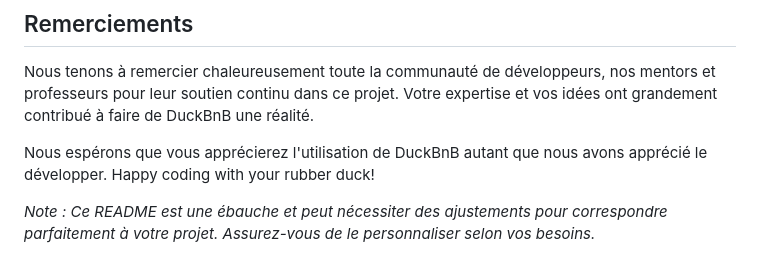
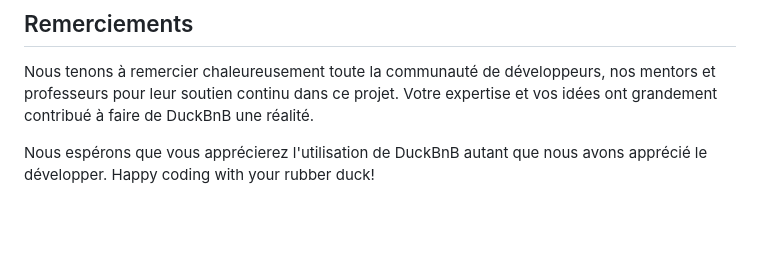
Before and after one commit to Duck-Team-Bordeaux/DuckBnB, a Markdown page: README.md, the part around the change. GitHub-like rendering; blank space fills up the shorter version.

```diff
--- a/README.md
+++ b/README.md
@@ -57,5 +57,3 @@ Nous sommes une équipe de quatre jeunes développeurs passionnés qui étudient
 Nous tenons à remercier chaleureusement toute la communauté de développeurs, nos mentors et professeurs pour leur soutien continu dans ce projet. Votre expertise et vos idées ont grandement contribué à faire de DuckBnB une réalité.
 
 Nous espérons que vous apprécierez l'utilisation de DuckBnB autant que nous avons apprécié le développer. Happy coding with your rubber duck!
-
-*Note : Ce README est une ébauche et peut nécessiter des ajustements pour correspondre parfaitement à votre projet. Assurez-vous de le personnaliser selon vos besoins.*
```
